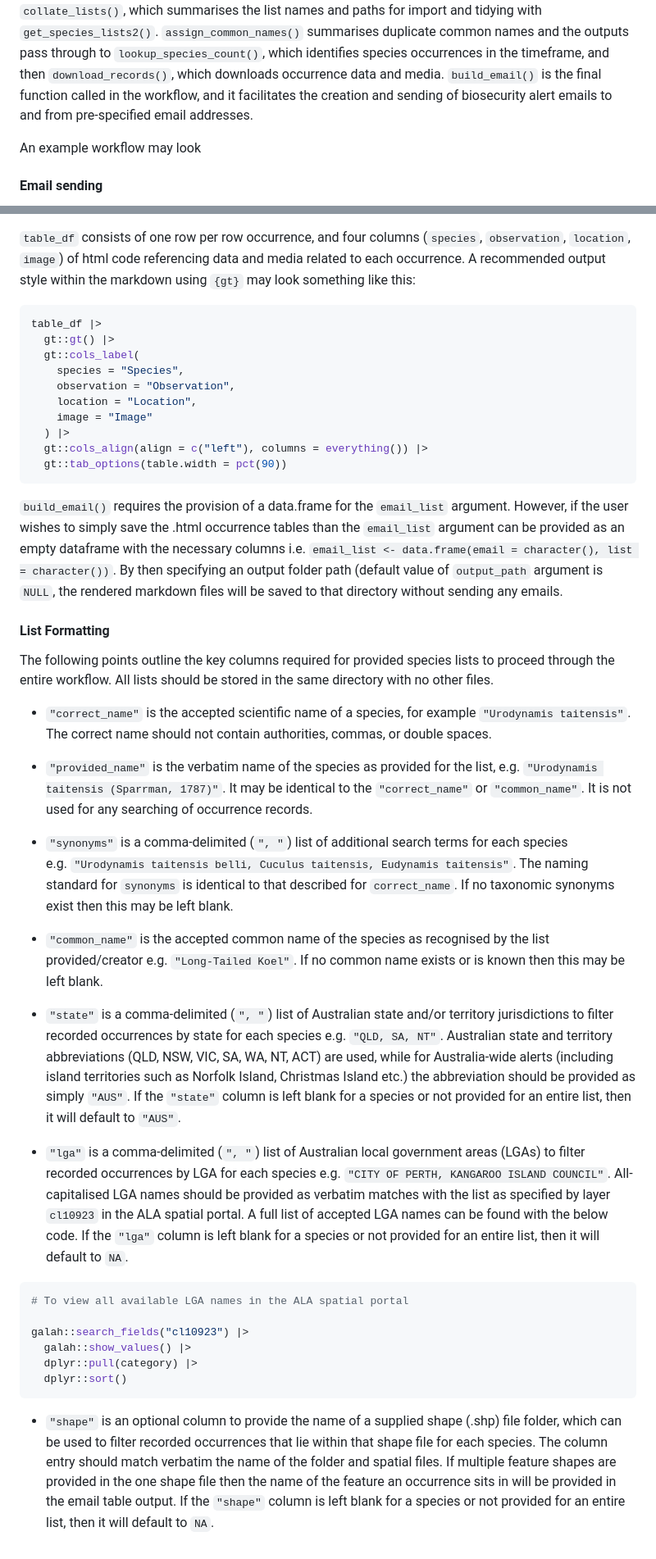
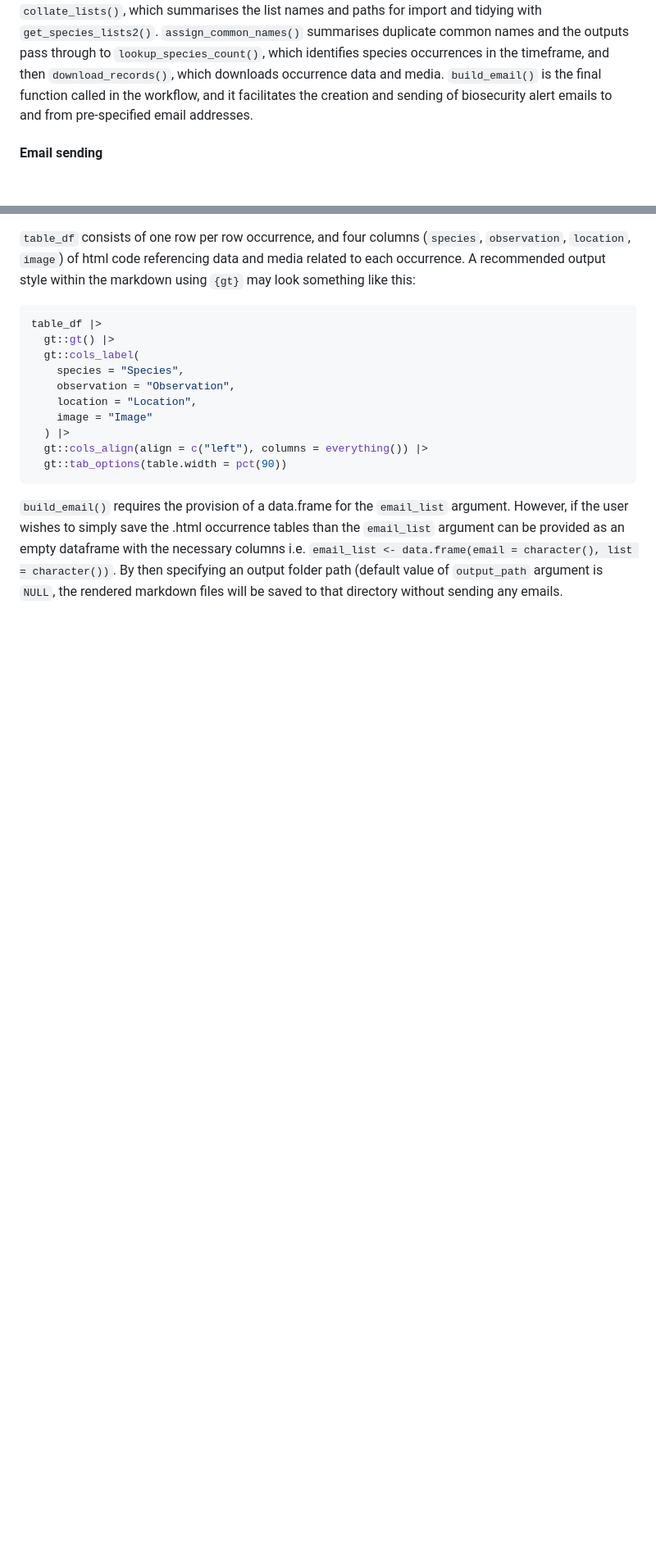
Before and after one commit to AtlasOfLivingAustralia/koel, a Markdown page: README.md, 2 parts joined by grey strips. Shown at 82% size. Rendered like a GitHub page; blank space fills up the shorter version.

````diff
--- a/README.md
+++ b/README.md
@@ -54,6 +63,6 @@ The function workflow from .csv list files through to sending of emails is summa
 The path to the folder containing all the list .csv files is the argument for the first function in the workflow, `collate_lists()`, which summarises the list names and paths for import and tidying with `get_species_lists2()`. `assign_common_names()` summarises duplicate common names and the outputs pass through to `lookup_species_count()`, which identifies species occurrences in the timeframe, and then `download_records()`, which downloads occurrence data and media. `build_email()` is the final function called in the workflow, and it facilitates the creation and sending of biosecurity alert emails to and from pre-specified email addresses.
 
-An example workflow may look
+
 
 #### Email sending
 
@@ -77,30 +86,3 @@ table_df |>
 ```
 
 `build_email()` requires the provision of a data.frame for the `email_list` argument. However, if the user wishes to simply save the .html occurrence tables than the `email_list` argument can be provided as an empty dataframe with the necessary columns i.e. `email_list <- data.frame(email = character(), list = character())`. By then specifying an output folder path (default value of `output_path` argument is `NULL`, the rendered markdown files will be saved to that directory without sending any emails.
-
-#### List Formatting
-
-The following points outline the key columns required for provided species lists to proceed through the entire workflow. All lists should be stored in the same directory with no other files.
-
--   `"correct_name"` is the accepted scientific name of a species, for example `"Urodynamis taitensis"`. The correct name should not contain authorities, commas, or double spaces.
-
--   `"provided_name"` is the verbatim name of the species as provided for the list, e.g. `"Urodynamis taitensis (Sparrman, 1787)"`. It may be identical to the `"correct_name"` or `"common_name"`. It is not used for any searching of occurrence records.
-
--   `"synonyms"` is a comma-delimited (`", "`) list of additional search terms for each species e.g. `"Urodynamis taitensis belli, Cuculus taitensis, Eudynamis taitensis"`. The naming standard for `synonyms` is identical to that described for `correct_name`. If no taxonomic synonyms exist then this may be left blank.
-
--   `"common_name"` is the accepted common name of the species as recognised by the list provided/creator e.g. `"Long-Tailed Koel"`. If no common name exists or is known then this may be left blank.
-
--   `"state"` is a comma-delimited (`", "`) list of Australian state and/or territory jurisdictions to filter recorded occurrences by state for each species e.g. `"QLD, SA, NT"`. Australian state and territory abbreviations (QLD, NSW, VIC, SA, WA, NT, ACT) are used, while for Australia-wide alerts (including island territories such as Norfolk Island, Christmas Island etc.) the abbreviation should be provided as simply `"AUS"`. If the `"state"` column is left blank for a species or not provided for an entire list, then it will default to `"AUS"`.
-
--   `"lga"` is a comma-delimited (`", "`) list of Australian local government areas (LGAs) to filter recorded occurrences by LGA for each species e.g. `"CITY OF PERTH, KANGAROO ISLAND COUNCIL"`. All-capitalised LGA names should be provided as verbatim matches with the list as specified by layer `cl10923` in the ALA spatial portal. A full list of accepted LGA names can be found with the below code. If the `"lga"` column is left blank for a species or not provided for an entire list, then it will default to `NA`.
-
-``` r
-# To view all available LGA names in the ALA spatial portal
-
-galah::search_fields("cl10923") |>
-  galah::show_values() |>
-  dplyr::pull(category) |>
-  dplyr::sort()
-```
-
--   `"shape"` is an optional column to provide the name of a supplied shape (.shp) file folder, which can be used to filter recorded occurrences that lie within that shape file for each species. The column entry should match verbatim the name of the folder and spatial files. If multiple feature shapes are provided in the one shape file then the name of the feature an occurrence sits in will be provided in the email table output. If the `"shape"` column is left blank for a species or not provided for an entire list, then it will default to `NA`.
````
Also changed, not shown: other parts of README.md (+45 -36 lines).
